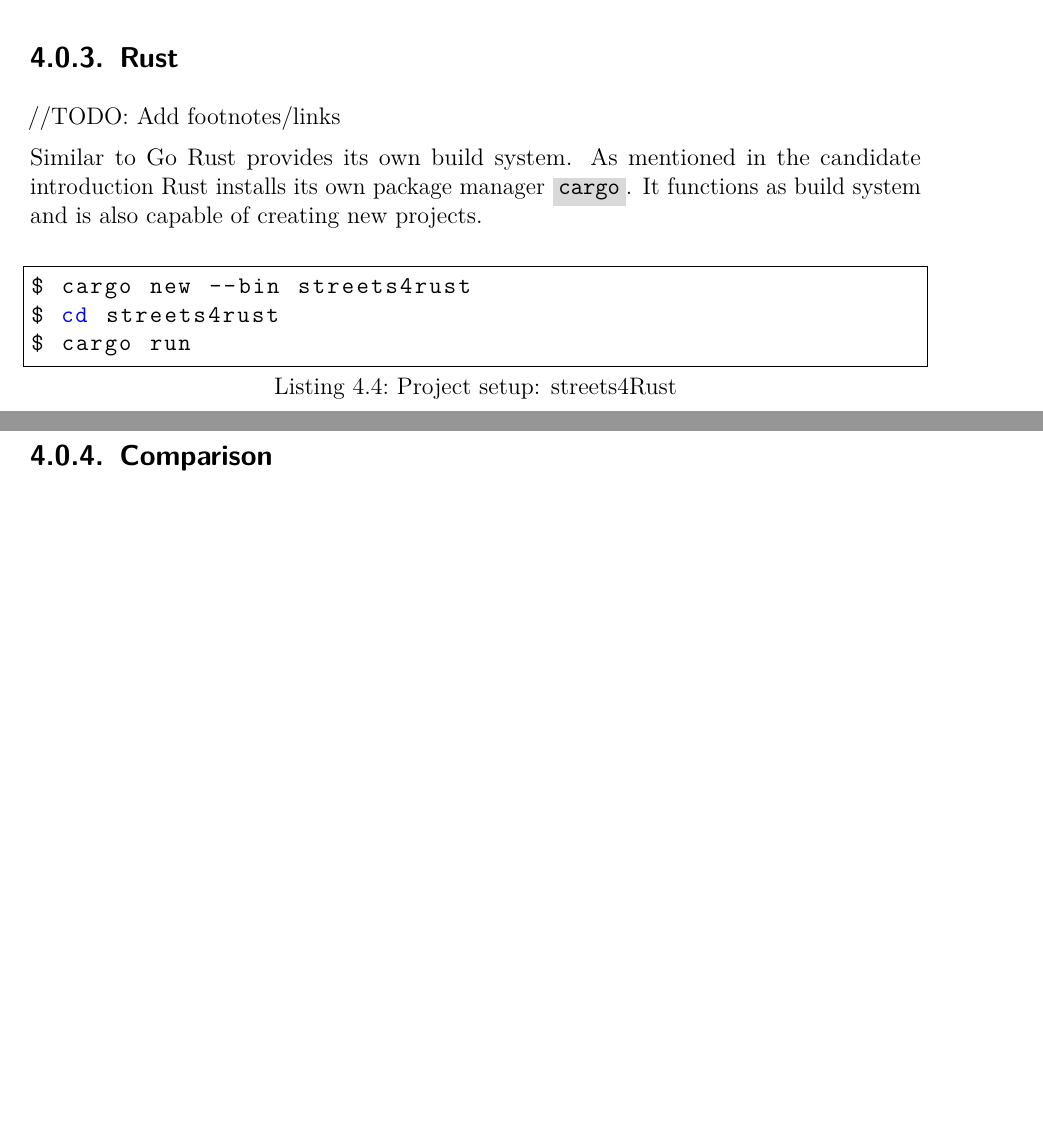
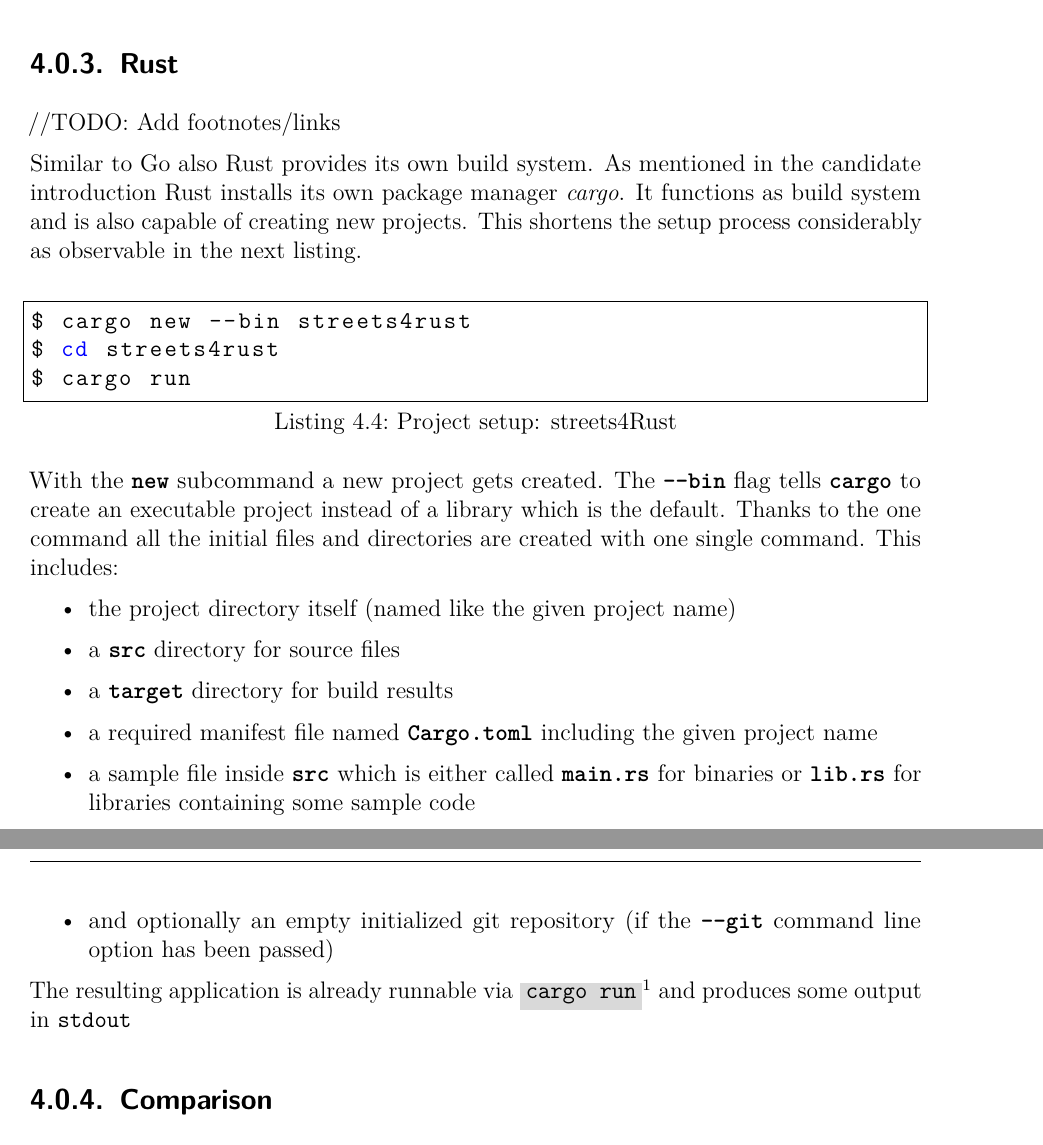
Before and after one commit to 1wilkens/thesis-ba, a LaTeX thesis (tex/thesis.tex, which reads tex/chapters/04_implementation.tex): two parts of pages 20 and 21 of 32 before the commit and two parts of pages 20 and 21 of 33 after it, joined at a grey line, cut so that both start at the same text, the shorter picture padded with empty space. The pictures show the PDF file tex/thesis.pdf that the author committed with the source.

Commit message:
More work on 4.0

```diff
--- a/tex/chapters/04_implementation.tex
+++ b/tex/chapters/04_implementation.tex
@@ -56,9 +56,21 @@ The next listing shows a more realistic workflow for creating a new Go project f
 
 //TODO: Add footnotes/links
 
-Similar to Go Rust provides its own build system. As mentioned in the \hyperref[subsec:State_of_the_art::Candidates::Rust]{candidate introduction} Rust installs its own package manager \mdinline{cargo}. It functions as build system and is also capable of creating new projects.
+Similar to Go also Rust provides its own build system. As mentioned in the \hyperref[subsec:State_of_the_art::Candidates::Rust]{candidate introduction} Rust installs its own package manager \textit{cargo}. It functions as build system and is also capable of creating new projects. This shortens the setup process considerably as observable in the next listing.
 \\
 \lstinputlisting[caption={Project setup: streets4Rust}, label={lst:setup_rust.sh}, style=shell]{code/setup_rust}
+
+With the \shinline{new} subcommand a new project gets created. The \shinline{-{}-bin} flag tells \shinline{cargo} to create an executable project instead of a library which is the default.
+Thanks to the one command all the initial files and directories are created with one single command. This includes:
+\begin{itemize}
+    \item{the project directory itself (named like the given project name)}
+    \item{a \shinline{src} directory for source files}
+    \item{a \shinline{target} directory for build results}
+    \item{a required manifest file named \shinline{Cargo.toml} including the given project name}
+    \item{a sample file inside \shinline{src} which is either called \shinline{main.rs} for binaries or \shinline{lib.rs} for libraries containing some sample code
+    \item{and optionally an empty initialized git repository (if the \shinline{-{}-git} command line option has been passed)}
+\end{itemize}
+The resulting application is already runnable via \mdinline{cargo run}\footnote{which is executable anywhere inside the project directory} and produces some output in \texttt{stdout}
 
 
 \subsection{Comparison}
```
Also changed, not shown: tex/thesis.tex (+2 -1 lines), tex/thesis.pdf, tex/chapters/04_implementation.tex (20 more changed lines).
